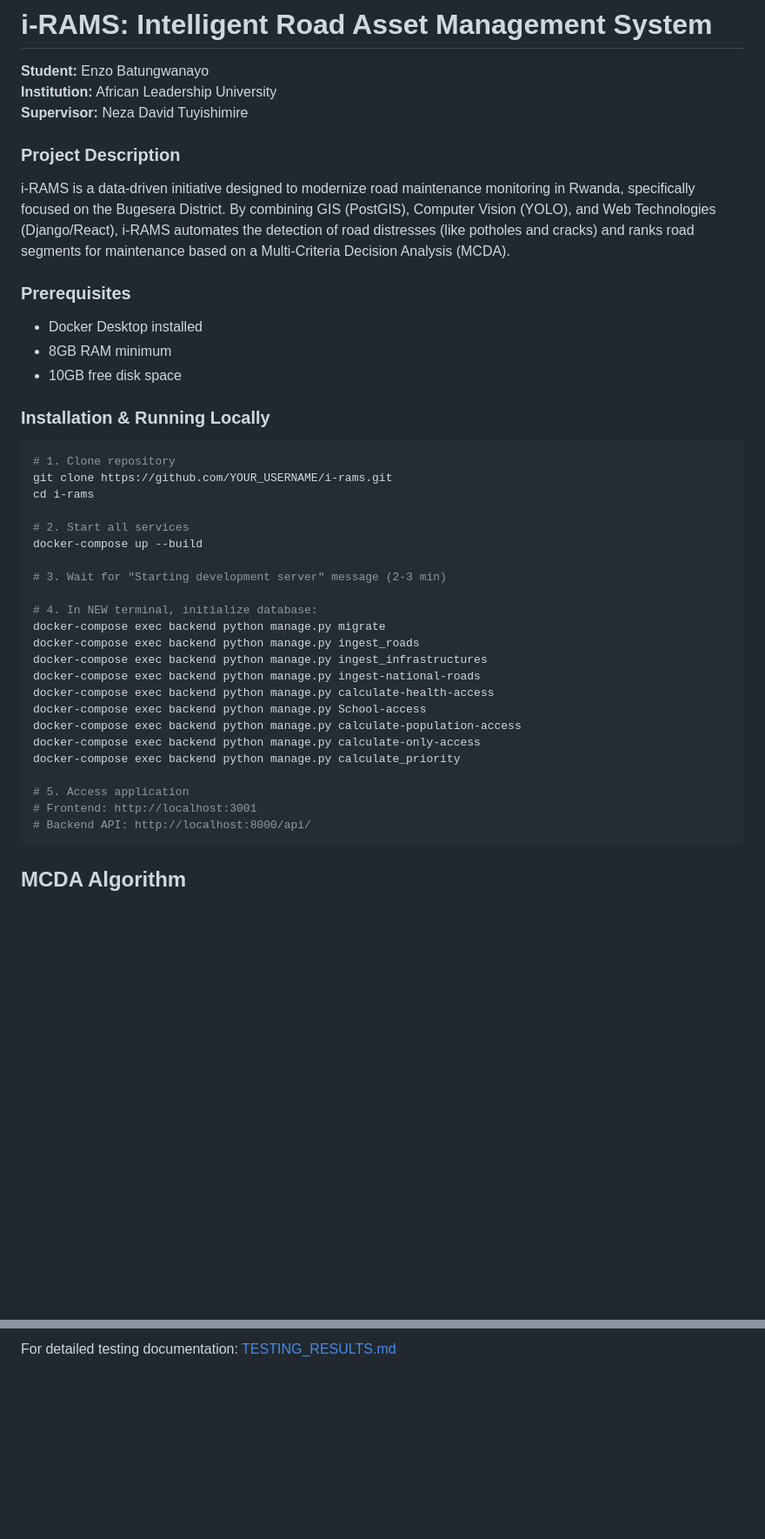
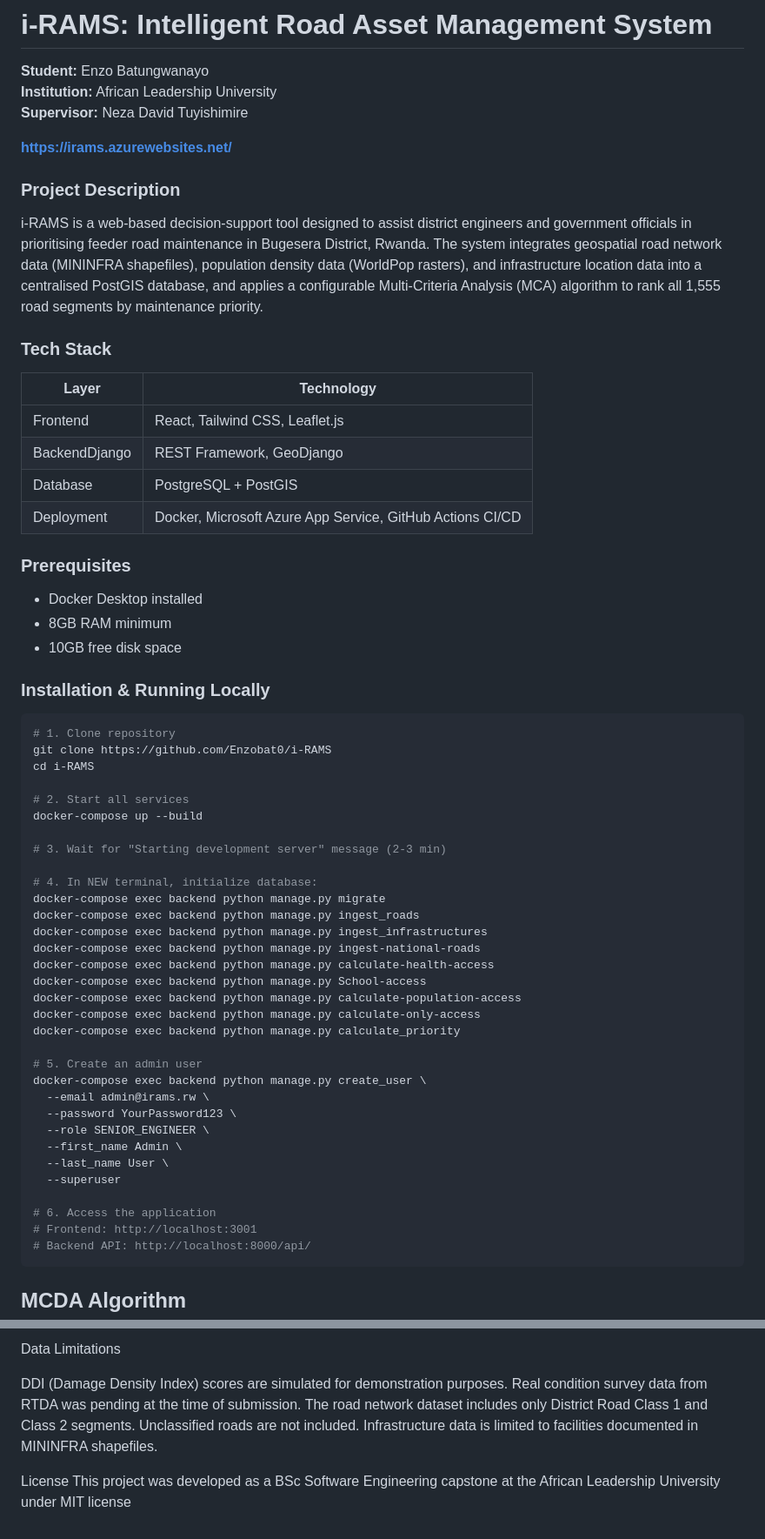
Before and after one commit to Enzobat0/i-RAMS, a Markdown page: README.md, 2 parts joined by grey strips. Shown at 87% size. GitHub-like rendering; blank space fills up the shorter version.

````diff
--- a/README.md
+++ b/README.md
@@ -4,10 +4,19 @@
 **Institution:** African Leadership University
 **Supervisor:** Neza David Tuyishimire
 
+**[https://irams.azurewebsites.net/](https://irams.azurewebsites.net/)**
 
 ### Project Description
 
-i-RAMS is a data-driven initiative designed to modernize road maintenance monitoring in Rwanda, specifically focused on the Bugesera District. By combining GIS (PostGIS), Computer Vision (YOLO), and Web Technologies (Django/React), i-RAMS automates the detection of road distresses (like potholes and cracks) and ranks road segments for maintenance based on a Multi-Criteria Decision Analysis (MCDA).
+i-RAMS is a web-based decision-support tool designed to assist district engineers and government officials in prioritising feeder road maintenance in Bugesera District, Rwanda. The system integrates geospatial road network data (MININFRA shapefiles), population density data (WorldPop rasters), and infrastructure location data into a centralised PostGIS database, and applies a configurable Multi-Criteria Analysis (MCA) algorithm to rank all 1,555 road segments by maintenance priority.
+
+### Tech Stack
+|Layer              | Technology                        |
+|-------------------|-----------------------------------|
+|Frontend           | React, Tailwind CSS, Leaflet.js |
+|BackendDjango | REST Framework, GeoDjango|
+|Database | PostgreSQL + PostGIS|
+|Deployment | Docker, Microsoft Azure App Service, GitHub Actions CI/CD
 
 ### Prerequisites
 - Docker Desktop installed
@@ -18,8 +27,8 @@ i-RAMS is a data-driven initiative designed to modernize road maintenance monito
 ### Installation & Running Locally
 ```bash
 # 1. Clone repository
-git clone https://github.com/YOUR_USERNAME/i-rams.git
-cd i-rams
+git clone https://github.com/Enzobat0/i-RAMS
+cd i-RAMS
 
 # 2. Start all services
 docker-compose up --build
@@ -37,7 +46,16 @@ docker-compose exec backend python manage.py calculate-population-access
 docker-compose exec backend python manage.py calculate-only-access
 docker-compose exec backend python manage.py calculate_priority
 
-# 5. Access application
+# 5. Create an admin user
+docker-compose exec backend python manage.py create_user \
+  --email admin@irams.rw \
+  --password YourPassword123 \
+  --role SENIOR_ENGINEER \
+  --first_name Admin \
+  --last_name User \
+  --superuser
+
+# 6. Access the application
 # Frontend: http://localhost:3001
 # Backend API: http://localhost:8000/api/
 ```
@@ -88,2 +106,9 @@ Video Link: [video](https://youtu.be/cCyB68v4KBw)
 
-For detailed testing documentation: [TESTING_RESULTS.md](./docs/TESTING_RESULTS.md)
+Data Limitations
+
+DDI (Damage Density Index) scores are simulated for demonstration purposes. Real condition survey data from RTDA was pending at the time of submission.
+The road network dataset includes only District Road Class 1 and Class 2 segments. Unclassified roads are not included.
+Infrastructure data is limited to facilities documented in MININFRA shapefiles.
+
+License
+This project was developed as a BSc Software Engineering capstone at the African Leadership University under MIT license
````
Also changed, not shown: other parts of README.md (+7 -7 lines).
